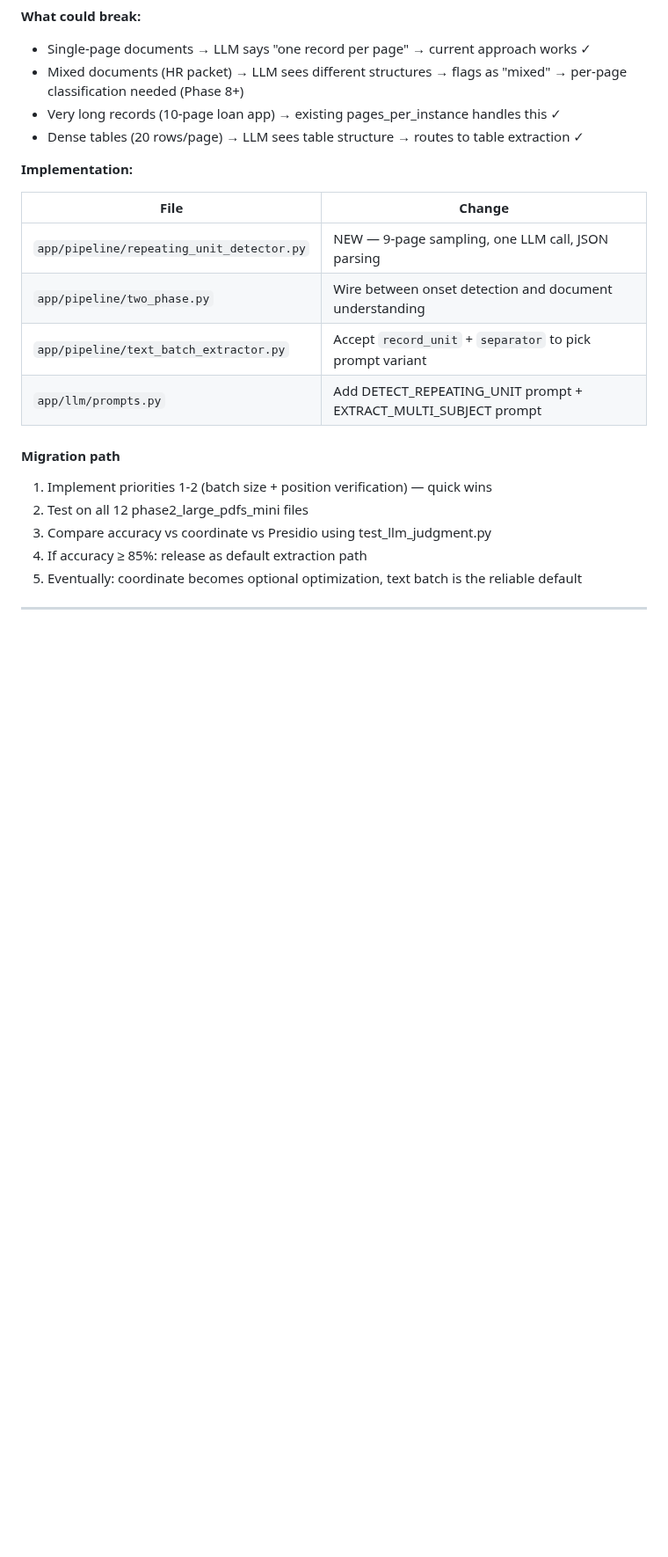
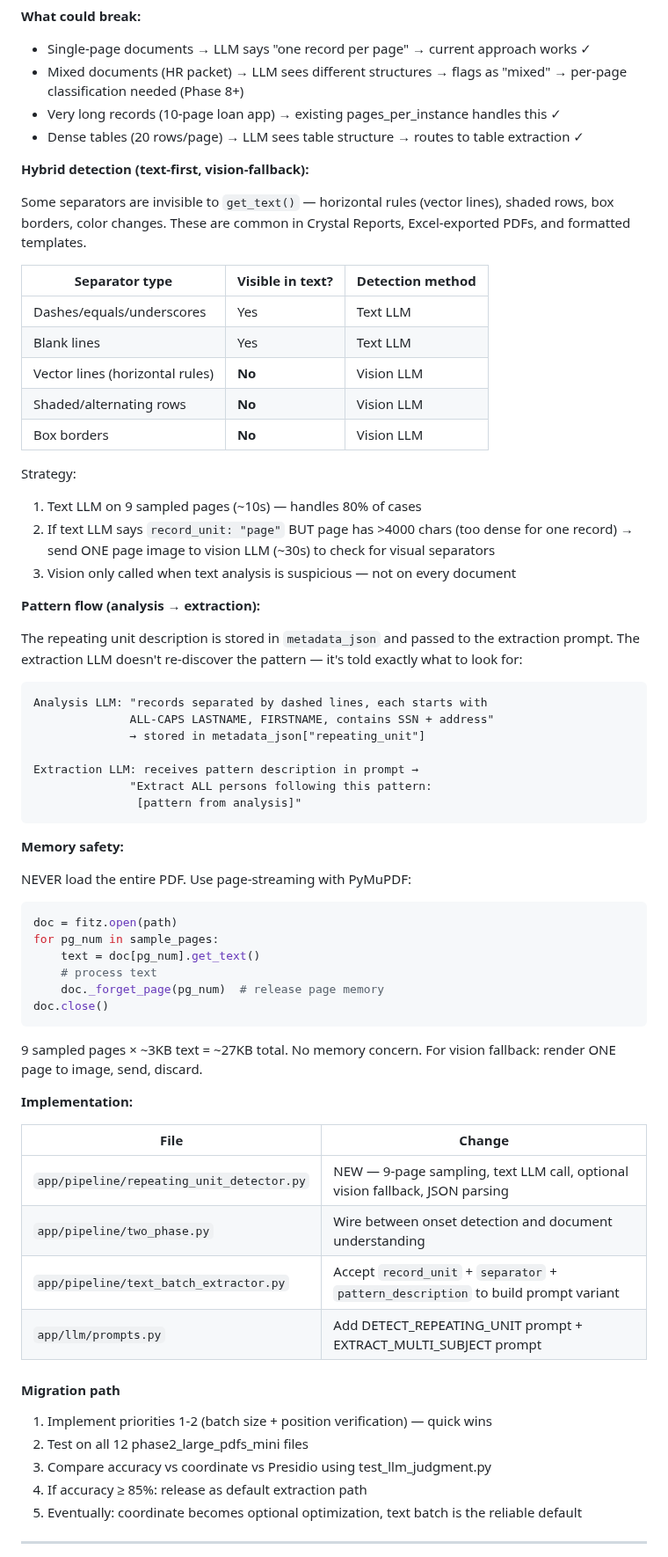
Before and after one commit to illiyaz/docdoc, a Markdown page: docs/PLAN.md, the part around the change. Shown at 88% size. Drawn GitHub-style; blank space fills up the shorter version.

Commit message:
docs: Step 37b — hybrid detection (text + vision), memory safety, pattern flow
Updated repeating unit detection plan:
- Text-first, vision-fallback for invisible separators (vector lines,
  shaded rows, box borders)
- Vision only called when text analysis is suspicious (>4000 chars
  but says one-per-page)
- Pattern description flows from analysis → metadata → extraction
  prompt (extraction LLM doesn't re-discover)
- Memory safety: page-streaming with _forget_page(), never load
  entire PDF

Co-Authored-By: Claude Opus 4.6 (1M context) <noreply@anthropic.com>

````diff
--- a/docs/PLAN.md
+++ b/docs/PLAN.md
@@ -809,13 +809,58 @@ Return a JSON array with one object per person."
 - Very long records (10-page loan app) → existing pages_per_instance handles this ✓
 - Dense tables (20 rows/page) → LLM sees table structure → routes to table extraction ✓
 
+**Hybrid detection (text-first, vision-fallback):**
+
+Some separators are invisible to `get_text()` — horizontal rules (vector lines), shaded rows, box borders, color changes. These are common in Crystal Reports, Excel-exported PDFs, and formatted templates.
+
+| Separator type | Visible in text? | Detection method |
+|---|---|---|
+| Dashes/equals/underscores | Yes | Text LLM |
+| Blank lines | Yes | Text LLM |
+| Vector lines (horizontal rules) | **No** | Vision LLM |
+| Shaded/alternating rows | **No** | Vision LLM |
+| Box borders | **No** | Vision LLM |
+
+Strategy:
+1. Text LLM on 9 sampled pages (~10s) — handles 80% of cases
+2. If text LLM says `record_unit: "page"` BUT page has >4000 chars (too dense for one record) → send ONE page image to vision LLM (~30s) to check for visual separators
+3. Vision only called when text analysis is suspicious — not on every document
+
+**Pattern flow (analysis → extraction):**
+
+The repeating unit description is stored in `metadata_json` and passed to the extraction prompt. The extraction LLM doesn't re-discover the pattern — it's told exactly what to look for:
+
+```
+Analysis LLM: "records separated by dashed lines, each starts with
+              ALL-CAPS LASTNAME, FIRSTNAME, contains SSN + address"
+              → stored in metadata_json["repeating_unit"]
+
+Extraction LLM: receives pattern description in prompt →
+              "Extract ALL persons following this pattern:
+               [pattern from analysis]"
+```
+
+**Memory safety:**
+
+NEVER load the entire PDF. Use page-streaming with PyMuPDF:
+```python
+doc = fitz.open(path)
+for pg_num in sample_pages:
+    text = doc[pg_num].get_text()
+    # process text
+    doc._forget_page(pg_num)  # release page memory
+doc.close()
+```
+9 sampled pages × ~3KB text = ~27KB total. No memory concern.
+For vision fallback: render ONE page to image, send, discard.
+
 **Implementation:**
 
 | File | Change |
 |---|---|
-| `app/pipeline/repeating_unit_detector.py` | NEW — 9-page sampling, one LLM call, JSON parsing |
+| `app/pipeline/repeating_unit_detector.py` | NEW — 9-page sampling, text LLM call, optional vision fallback, JSON parsing |
 | `app/pipeline/two_phase.py` | Wire between onset detection and document understanding |
-| `app/pipeline/text_batch_extractor.py` | Accept `record_unit` + `separator` to pick prompt variant |
+| `app/pipeline/text_batch_extractor.py` | Accept `record_unit` + `separator` + `pattern_description` to build prompt variant |
 | `app/llm/prompts.py` | Add DETECT_REPEATING_UNIT prompt + EXTRACT_MULTI_SUBJECT prompt |
 
 #### Migration path
````
